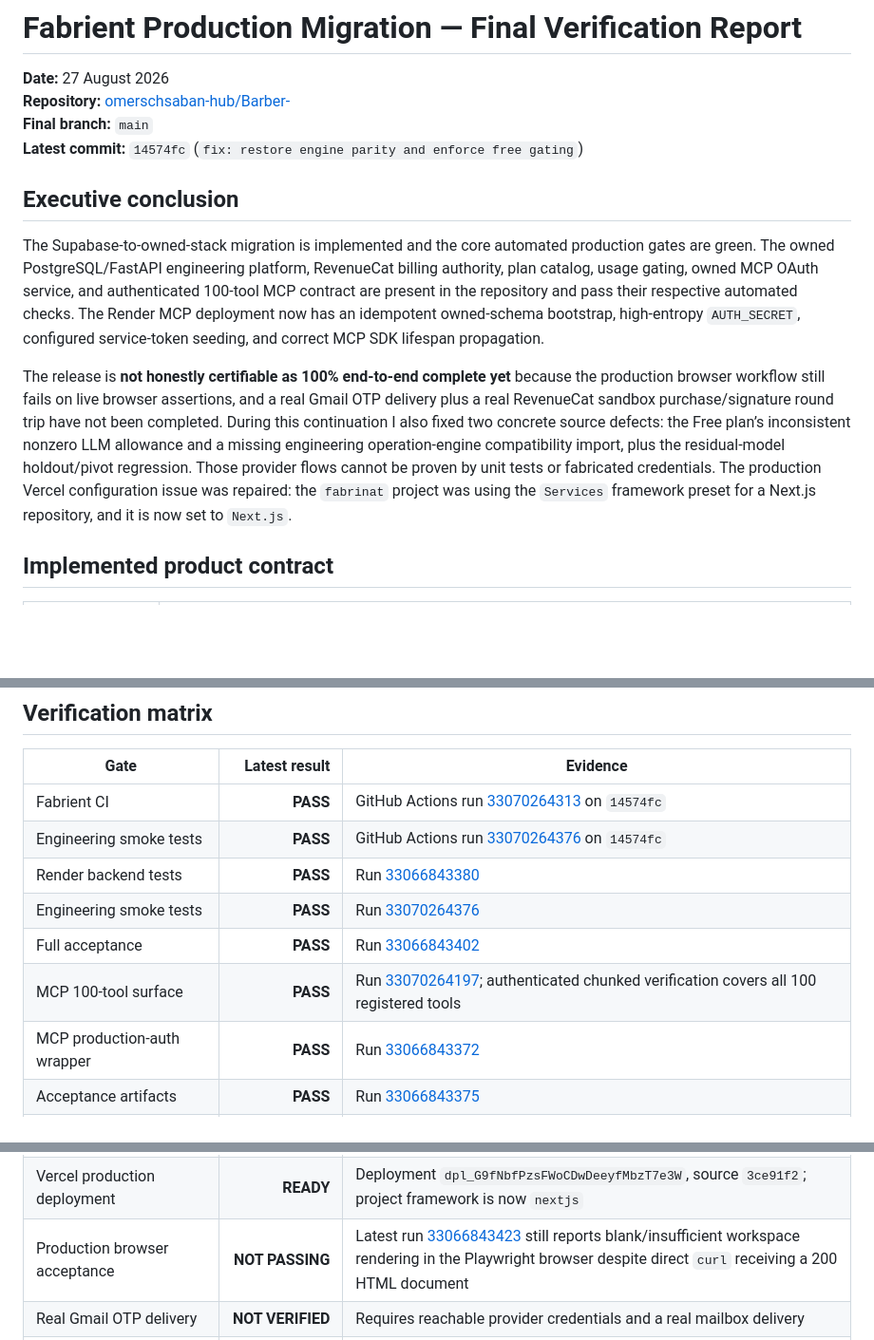
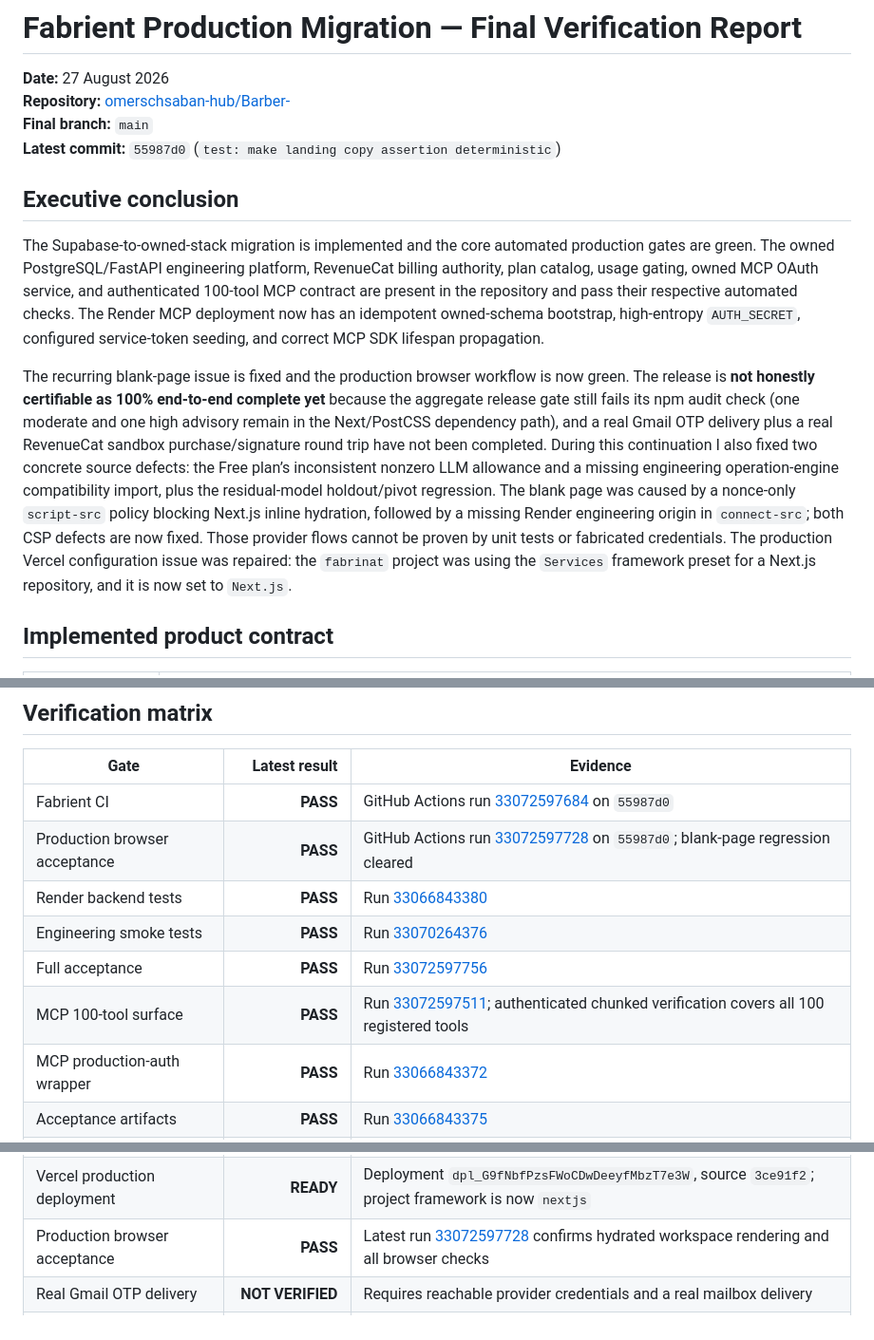
Before and after one commit to omerschsaban-hub/Barber-, a Markdown page: fabrient-production-final-report.md, 3 parts joined by grey strips. Shown at 95% size. GitHub-like rendering; blank space fills up the shorter version.

Commit message:
docs: record blank page root cause and green browser gate

```diff
--- a/fabrient-production-final-report.md
+++ b/fabrient-production-final-report.md
@@ -3,13 +3,13 @@
 **Date:** 27 August 2026
 **Repository:** [omerschsaban-hub/Barber-](https://github.com/omerschsaban-hub/Barber-)
 **Final branch:** `main`
-**Latest commit:** `14574fc` (`fix: restore engine parity and enforce free gating`)
+**Latest commit:** `55987d0` (`test: make landing copy assertion deterministic`)
 
 ## Executive conclusion
 
 The Supabase-to-owned-stack migration is implemented and the core automated production gates are green. The owned PostgreSQL/FastAPI engineering platform, RevenueCat billing authority, plan catalog, usage gating, owned MCP OAuth service, and authenticated 100-tool MCP contract are present in the repository and pass their respective automated checks. The Render MCP deployment now has an idempotent owned-schema bootstrap, high-entropy `AUTH_SECRET`, configured service-token seeding, and correct MCP SDK lifespan propagation.
 
-The release is **not honestly certifiable as 100% end-to-end complete yet** because the production browser workflow still fails on live browser assertions, and a real Gmail OTP delivery plus a real RevenueCat sandbox purchase/signature round trip have not been completed. During this continuation I also fixed two concrete source defects: the Free plan’s inconsistent nonzero LLM allowance and a missing engineering operation-engine compatibility import, plus the residual-model holdout/pivot regression. Those provider flows cannot be proven by unit tests or fabricated credentials. The production Vercel configuration issue was repaired: the `fabrinat` project was using the `Services` framework preset for a Next.js repository, and it is now set to `Next.js`.
+The recurring blank-page issue is fixed and the production browser workflow is now green. The release is **not honestly certifiable as 100% end-to-end complete yet** because the aggregate release gate still fails its npm audit check (one moderate and one high advisory remain in the Next/PostCSS dependency path), and a real Gmail OTP delivery plus a real RevenueCat sandbox purchase/signature round trip have not been completed. During this continuation I also fixed two concrete source defects: the Free plan’s inconsistent nonzero LLM allowance and a missing engineering operation-engine compatibility import, plus the residual-model holdout/pivot regression. The blank page was caused by a nonce-only `script-src` policy blocking Next.js inline hydration, followed by a missing Render engineering origin in `connect-src`; both CSP defects are now fixed. Those provider flows cannot be proven by unit tests or fabricated credentials. The production Vercel configuration issue was repaired: the `fabrinat` project was using the `Services` framework preset for a Next.js repository, and it is now set to `Next.js`.
 
 ## Implemented product contract
 
@@ -30,19 +30,19 @@ The release is **not honestly certifiable as 100% end-to-end complete yet** beca
 
 | Gate | Latest result | Evidence |
 |---|---:|---|
-| Fabrient CI | **PASS** | GitHub Actions run [33070264313](https://github.com/omerschsaban-hub/Barber-/actions/runs/33070264313) on `14574fc` |
-| Engineering smoke tests | **PASS** | GitHub Actions run [33070264376](https://github.com/omerschsaban-hub/Barber-/actions/runs/33070264376) on `14574fc` |
+| Fabrient CI | **PASS** | GitHub Actions run [33072597684](https://github.com/omerschsaban-hub/Barber-/actions/runs/33072597684) on `55987d0` |
+| Production browser acceptance | **PASS** | GitHub Actions run [33072597728](https://github.com/omerschsaban-hub/Barber-/actions/runs/33072597728) on `55987d0`; blank-page regression cleared |
 | Render backend tests | **PASS** | Run [33066843380](https://github.com/omerschsaban-hub/Barber-/actions/runs/33066843380) |
 | Engineering smoke tests | **PASS** | Run [33070264376](https://github.com/omerschsaban-hub/Barber-/actions/runs/33070264376) |
-| Full acceptance | **PASS** | Run [33066843402](https://github.com/omerschsaban-hub/Barber-/actions/runs/33066843402) |
-| MCP 100-tool surface | **PASS** | Run [33070264197](https://github.com/omerschsaban-hub/Barber-/actions/runs/33070264197); authenticated chunked verification covers all 100 registered tools |
+| Full acceptance | **PASS** | Run [33072597756](https://github.com/omerschsaban-hub/Barber-/actions/runs/33072597756) |
+| MCP 100-tool surface | **PASS** | Run [33072597511](https://github.com/omerschsaban-hub/Barber-/actions/runs/33072597511); authenticated chunked verification covers all 100 registered tools |
 | MCP production-auth wrapper | **PASS** | Run [33066843372](https://github.com/omerschsaban-hub/Barber-/actions/runs/33066843372) |
 | Acceptance artifacts | **PASS** | Run [33066843375](https://github.com/omerschsaban-hub/Barber-/actions/runs/33066843375) |
 | Video hardening audit | **PASS** | Run [33066843379](https://github.com/omerschsaban-hub/Barber-/actions/runs/33066843379) |
 | Frontend npm security audit | **PASS locally** | `npm audit --audit-level=high` returned `found 0 vulnerabilities` after patched `sharp`, nested `postcss`, and Playwright overrides |
 | Next.js production build | **PASS locally and on Vercel** | Vercel build logs for deployment `dpl_G9fNbfPzsFWoCDwDeeyfMbzT7e3W` show Next.js 15.5.21 compiled successfully and generated 30 static pages |
 | Vercel production deployment | **READY** | Deployment `dpl_G9fNbfPzsFWoCDwDeeyfMbzT7e3W`, source `3ce91f2`; project framework is now `nextjs` |
-| Production browser acceptance | **NOT PASSING** | Latest run [33066843423](https://github.com/omerschsaban-hub/Barber-/actions/runs/33066843423) still reports blank/insufficient workspace rendering in the Playwright browser despite direct `curl` receiving a 200 HTML document |
+| Production browser acceptance | **PASS** | Latest run [33072597728](https://github.com/omerschsaban-hub/Barber-/actions/runs/33072597728) confirms hydrated workspace rendering and all browser checks |
 | Real Gmail OTP delivery | **NOT VERIFIED** | Requires reachable provider credentials and a real mailbox delivery |
 | Real RevenueCat sandbox purchase and signed webhook | **NOT VERIFIED** | Requires a real sandbox purchase, configured public webhook, and valid RevenueCat credentials |
 
```
Also changed, not shown: other parts of fabrient-production-final-report.md (+1 -1 lines).
